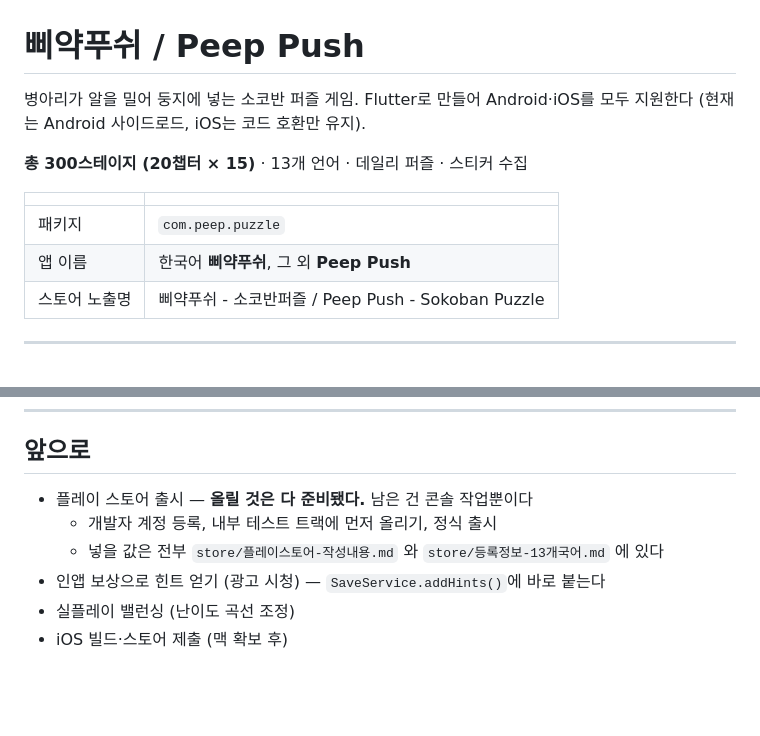
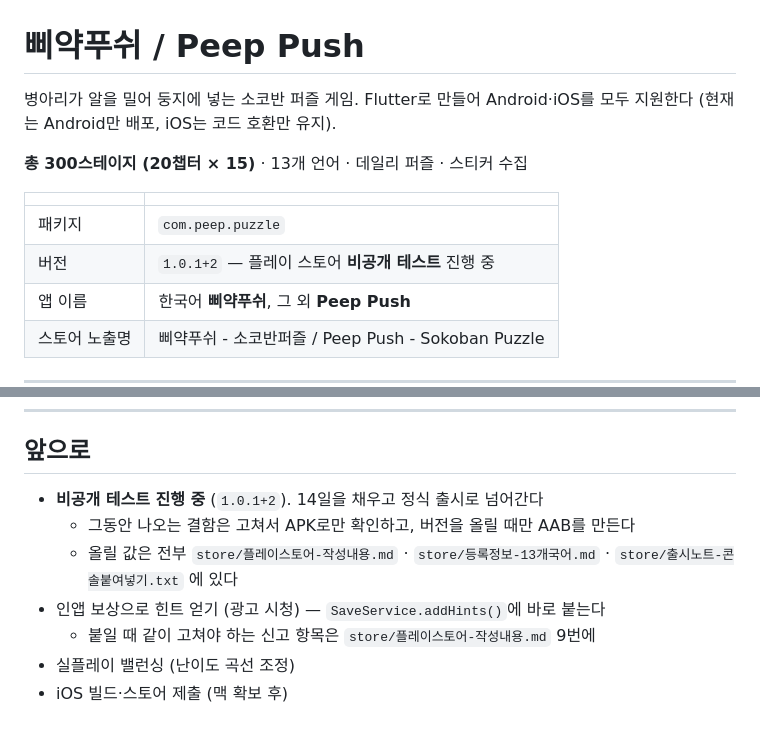
Before and after one commit to Yongminlee2/PiyakPush, a Markdown page: README.md, 2 parts joined by grey strips. Drawn GitHub-style; blank space fills up the shorter version.

```diff
--- a/README.md
+++ b/README.md
@@ -1,13 +1,14 @@
 # 삐약푸쉬 / Peep Push
 
 병아리가 알을 밀어 둥지에 넣는 소코반 퍼즐 게임. Flutter로 만들어 Android·iOS를 모두 지원한다
-(현재는 Android 사이드로드, iOS는 코드 호환만 유지).
+(현재는 Android만 배포, iOS는 코드 호환만 유지).
 
 **총 300스테이지 (20챕터 × 15)** · 13개 언어 · 데일리 퍼즐 · 스티커 수집
 
 | | |
 |---|---|
 | 패키지 | `com.peep.puzzle` |
+| 버전 | `1.0.1+2` — 플레이 스토어 **비공개 테스트** 진행 중 |
 | 앱 이름 | 한국어 **삐약푸쉬**, 그 외 **Peep Push** |
 | 스토어 노출명 | 삐약푸쉬 - 소코반퍼즐 / Peep Push - Sokoban Puzzle |
 
@@ -545,9 +601,11 @@ Jua는 한글 전용이라 13개 언어 중 10개의 글자가 없다.
 
 ## 앞으로
 
-- 플레이 스토어 출시 — **올릴 것은 다 준비됐다.** 남은 건 콘솔 작업뿐이다
-  - 개발자 계정 등록, 내부 테스트 트랙에 먼저 올리기, 정식 출시
-  - 넣을 값은 전부 `store/플레이스토어-작성내용.md` 와 `store/등록정보-13개국어.md` 에 있다
+- **비공개 테스트 진행 중** (`1.0.1+2`). 14일을 채우고 정식 출시로 넘어간다
+  - 그동안 나오는 결함은 고쳐서 APK로만 확인하고, 버전을 올릴 때만 AAB를 만든다
+  - 올릴 값은 전부 `store/플레이스토어-작성내용.md` · `store/등록정보-13개국어.md`
+    · `store/출시노트-콘솔붙여넣기.txt` 에 있다
 - 인앱 보상으로 힌트 얻기 (광고 시청) — `SaveService.addHints()`에 바로 붙는다
+  - 붙일 때 같이 고쳐야 하는 신고 항목은 `store/플레이스토어-작성내용.md` 9번에
 - 실플레이 밸런싱 (난이도 곡선 조정)
 - iOS 빌드·스토어 제출 (맥 확보 후)
```
Also changed, not shown: other parts of README.md (+55 -0 lines).
